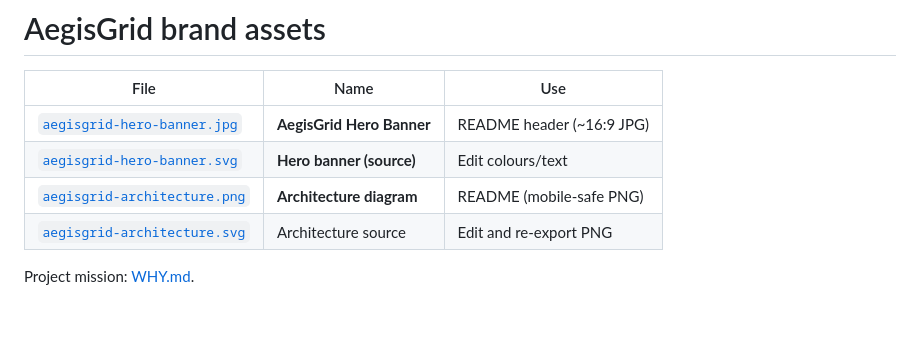
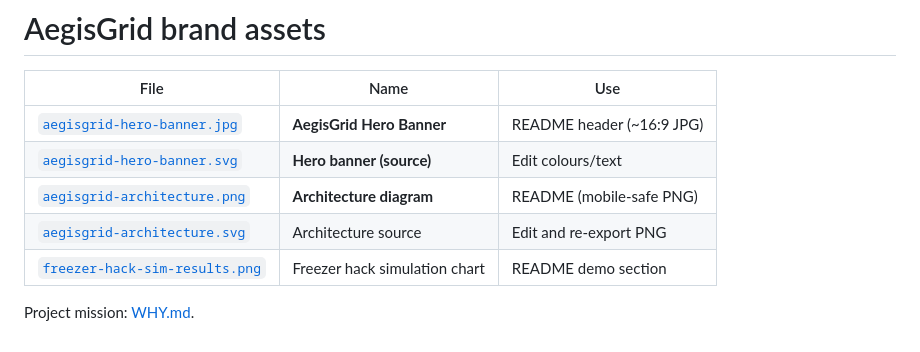
Before and after one commit to tgollogly/AegisGrid, a Markdown page: assets/README.md, the part around the change. Rendered like a GitHub page.

```diff
--- a/assets/README.md
+++ b/assets/README.md
@@ -6,5 +6,6 @@
 | [`aegisgrid-hero-banner.svg`](aegisgrid-hero-banner.svg) | **Hero banner (source)** | Edit colours/text |
 | [`aegisgrid-architecture.png`](aegisgrid-architecture.png) | **Architecture diagram** | README (mobile-safe PNG) |
 | [`aegisgrid-architecture.svg`](aegisgrid-architecture.svg) | Architecture source | Edit and re-export PNG |
+| [`freezer-hack-sim-results.png`](freezer-hack-sim-results.png) | Freezer hack simulation chart | README demo section |
 
 Project mission: [WHY.md](../WHY.md).
```
Also changed, not shown: README.md (+38 -1 lines), docs/BUILD_GUIDE.md (added, +64 -0 lines), examples/freezer_hack_sim/README.md (added, +33 -0 lines), assets/freezer-hack-sim-results.png (added), 9 other files.
